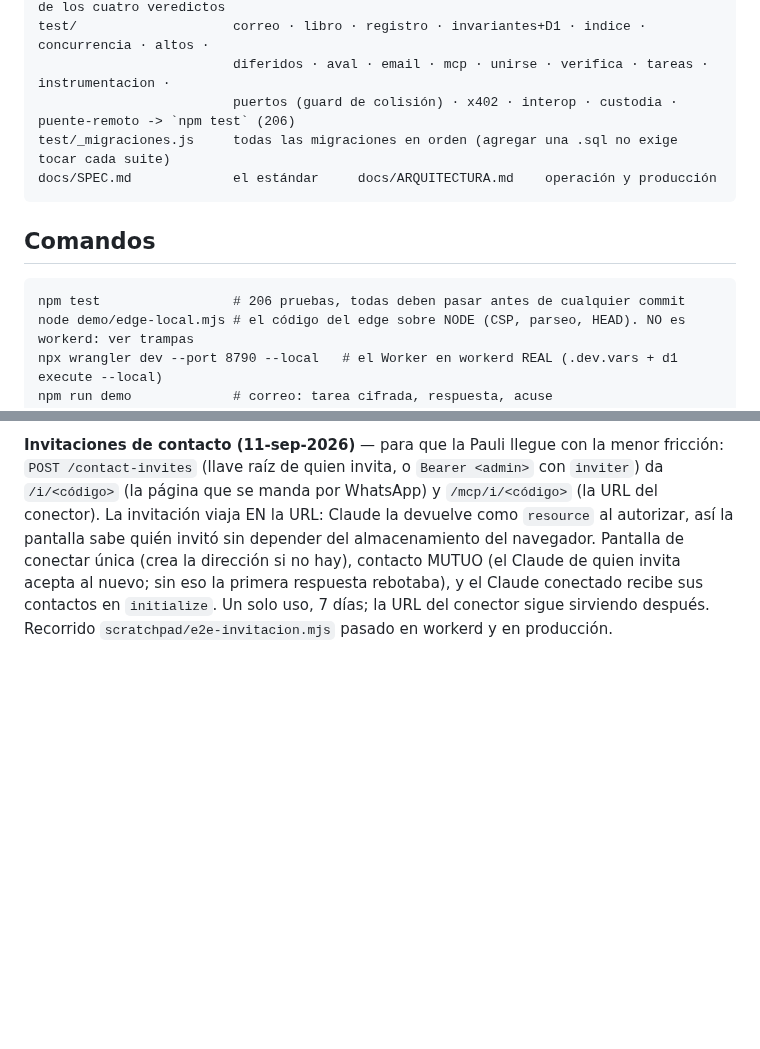
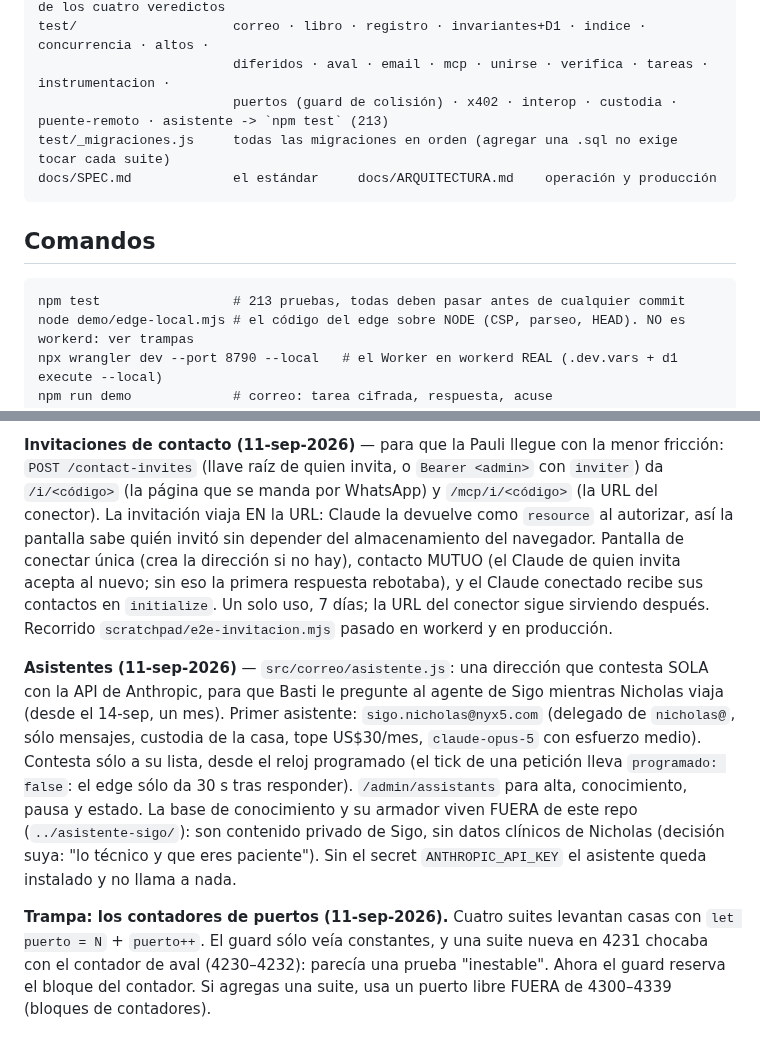
Before and after one commit to Nicoiakl/chasqui, a Markdown page: CLAUDE.md, 2 parts joined by grey strips. Rendered like a GitHub page; blank space fills up the shorter version.

Commit message:
guía y bitácora: asistentes, invitaciones y la trampa de los contadores de puertos
Co-Authored-By: Claude Opus 5 <noreply@anthropic.com>

````diff
--- a/CLAUDE.md
+++ b/CLAUDE.md
@@ -46,7 +46,7 @@ src/puentes/x402.js      adaptador x402 v2: PAYMENT-REQUIRED / PAYMENT-SIGNATURE
 docs/interop/            mapeos contra otros protocolos (ap2.md, x402.md) con la regla de los cuatro veredictos
 test/                    correo · libro · registro · invariantes+D1 · indice · concurrencia · altos ·
                          diferidos · aval · email · mcp · unirse · verifica · tareas · instrumentacion ·
-                         puertos (guard de colisión) · x402 · interop · custodia · puente-remoto -> `npm test` (206)
+                         puertos (guard de colisión) · x402 · interop · custodia · puente-remoto · asistente -> `npm test` (213)
 test/_migraciones.js     todas las migraciones en orden (agregar una .sql no exige tocar cada suite)
 docs/SPEC.md             el estándar     docs/ARQUITECTURA.md    operación y producción
 ```
@@ -54,7 +54,7 @@ docs/SPEC.md             el estándar     docs/ARQUITECTURA.md    operación y p
 ## Comandos
 
 ```
-npm test                 # 206 pruebas, todas deben pasar antes de cualquier commit
+npm test                 # 213 pruebas, todas deben pasar antes de cualquier commit
 node demo/edge-local.mjs # el código del edge sobre NODE (CSP, parseo, HEAD). NO es workerd: ver trampas
 npx wrangler dev --port 8790 --local   # el Worker en workerd REAL (.dev.vars + d1 execute --local)
 npm run demo             # correo: tarea cifrada, respuesta, acuse
@@ -393,3 +393,18 @@ depender del almacenamiento del navegador. Pantalla de conectar única (crea la
 contacto MUTUO (el Claude de quien invita acepta al nuevo; sin eso la primera respuesta rebotaba),
 y el Claude conectado recibe sus contactos en `initialize`. Un solo uso, 7 días; la URL del conector
 sigue sirviendo después. Recorrido `scratchpad/e2e-invitacion.mjs` pasado en workerd y en producción.
+
+**Asistentes (11-sep-2026)** — `src/correo/asistente.js`: una dirección que contesta SOLA con la API
+de Anthropic, para que Basti le pregunte al agente de Sigo mientras Nicholas viaja (desde el 14-sep,
+un mes). Primer asistente: `sigo.nicholas@nyx5.com` (delegado de `nicholas@`, sólo mensajes,
+custodia de la casa, tope US$30/mes, `claude-opus-5` con esfuerzo medio). Contesta sólo a su lista,
+desde el reloj programado (el tick de una petición lleva `programado: false`: el edge sólo da 30 s
+tras responder). `/admin/assistants` para alta, conocimiento, pausa y estado. La base de
+conocimiento y su armador viven FUERA de este repo (`../asistente-sigo/`): son contenido privado de
+Sigo, sin datos clínicos de Nicholas (decisión suya: "lo técnico y que eres paciente"). Sin el
+secret `ANTHROPIC_API_KEY` el asistente queda instalado y no llama a nada.
+
+**Trampa: los contadores de puertos (11-sep-2026).** Cuatro suites levantan casas con
+`let puerto = N` + `puerto++`. El guard sólo veía constantes, y una suite nueva en 4231 chocaba con
+el contador de aval (4230–4232): parecía una prueba "inestable". Ahora el guard reserva el bloque
+del contador. Si agregas una suite, usa un puerto libre FUERA de 4300–4339 (bloques de contadores).
````
Also changed, not shown: docs/BITACORA.md (+11 -0 lines).
